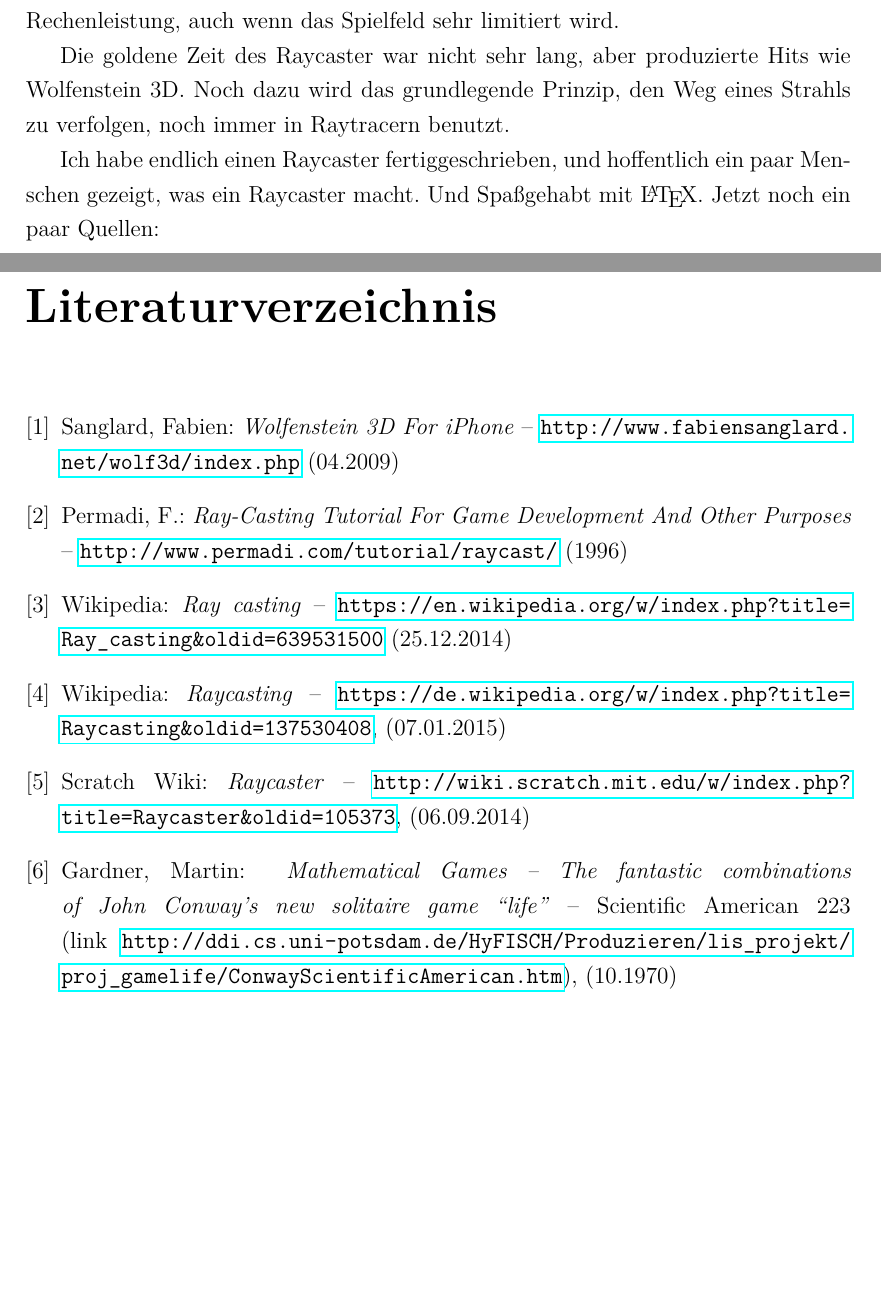
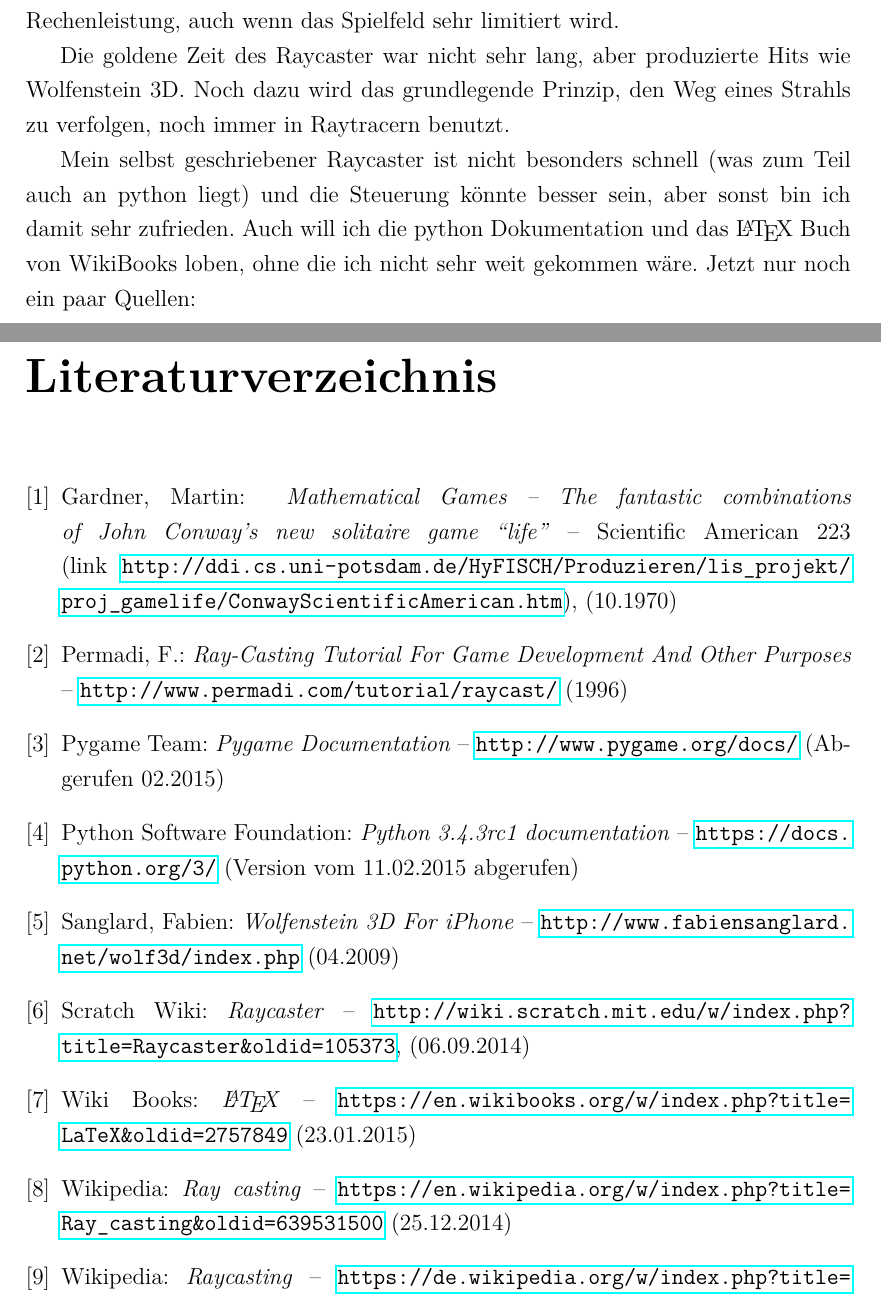
Before and after one commit to agwilt/school, a LaTeX thesis (raycaster/LaTeX/Informatik_GK_2015_BS_Andreas.Gwilt.tex): two parts of pages 14 and 15 of 18, joined at a grey line, cut so that both start at the same text, the shorter picture padded with empty space. Compiled offline with pdfLaTeX.

Commit message:
Put sources in the right order, change Schlussteil

```diff
--- a/raycaster/LaTeX/Informatik_GK_2015_BS_Andreas.Gwilt.tex
+++ b/raycaster/LaTeX/Informatik_GK_2015_BS_Andreas.Gwilt.tex
@@ -338,10 +338,34 @@ Jetzt habe ich hoffentlich verst\"andlich erkl\"art, wie genau ein Raycaster fun
 
 Die goldene Zeit des Raycaster war nicht sehr lang, aber produzierte Hits wie Wolfenstein 3D. Noch dazu wird das grundlegende Prinzip, den Weg eines Strahls zu verfolgen, noch immer in Raytracern benutzt.
 
-Ich habe endlich einen Raycaster fertiggeschrieben, und hoffentlich ein paar Menschen gezeigt, was ein Raycaster macht. Und Spa\ss  gehabt mit \LaTeX. Jetzt noch ein paar Quellen:
+Mein selbst geschriebener Raycaster ist nicht besonders schnell (was zum Teil auch an python liegt) und die Steuerung k\"onnte besser sein, aber sonst bin ich damit sehr zufrieden. Auch will ich die python Dokumentation und das \LaTeX\ Buch von WikiBooks loben, ohne die ich nicht sehr weit gekommen w\"are. Jetzt nur noch ein paar Quellen:
 \endgroup
 
 \begin{thebibliography}{9}
+
+\bibitem{life}
+  Gardner, Martin:
+  \emph{ Mathematical Games – The fantastic combinations of John Conway's new solitaire game ``life''} --
+  Scientific American 223 (link \url{http://ddi.cs.uni-potsdam.de/HyFISCH/Produzieren/lis_projekt/proj_gamelife/ConwayScientificAmerican.htm}),
+  (10.1970)
+
+\bibitem{permadi}
+  Permadi, F.:
+  \emph{Ray-Casting Tutorial For Game Development And Other Purposes} --
+  \url{http://www.permadi.com/tutorial/raycast/}
+  (1996)
+
+\bibitem{pygamedocs}
+  Pygame Team:
+  \emph{Pygame Documentation} --
+  \url{http://www.pygame.org/docs/}
+  (Abgerufen 02.2015)
+
+\bibitem{pythondocs}
+  Python Software Foundation:
+  \emph{Python 3.4.3rc1 documentation} --
+  \url{https://docs.python.org/3/}
+  (Version vom 11.02.2015 abgerufen)
 
 \bibitem{wolf3d}
   Sanglard, Fabien:
@@ -349,11 +373,17 @@ Ich habe endlich einen Raycaster fertiggeschrieben, und hoffentlich ein paar Men
   \url{http://www.fabiensanglard.net/wolf3d/index.php}
   (04.2009)
 
-\bibitem{permadi}
-  Permadi, F.:
-  \emph{Ray-Casting Tutorial For Game Development And Other Purposes} --
-  \url{http://www.permadi.com/tutorial/raycast/}
-  (1996)
+\bibitem{scratch}
+  Scratch Wiki:
+  \emph{Raycaster} --
+  \url{http://wiki.scratch.mit.edu/w/index.php?title=Raycaster&oldid=105373},
+  (06.09.2014)
+
+\bibitem{latexbooks}
+  Wiki Books:
+  \emph{\LaTeX} --
+  \url{https://en.wikibooks.org/w/index.php?title=LaTeX&oldid=2757849}
+  (23.01.2015)
 
 \bibitem{enwiki}
   Wikipedia:
@@ -366,18 +396,6 @@ Ich habe endlich einen Raycaster fertiggeschrieben, und hoffentlich ein paar Men
   \emph{Raycasting} --
   \url{https://de.wikipedia.org/w/index.php?title=Raycasting&oldid=137530408},
   (07.01.2015)
-
-\bibitem{scratch}
-  Scratch Wiki:
-  \emph{Raycaster} --
-  \url{http://wiki.scratch.mit.edu/w/index.php?title=Raycaster&oldid=105373},
-  (06.09.2014)
-
-\bibitem{life}
-  Gardner, Martin:
-  \emph{ Mathematical Games – The fantastic combinations of John Conway's new solitaire game ``life''} --
-  Scientific American 223 (link \url{http://ddi.cs.uni-potsdam.de/HyFISCH/Produzieren/lis_projekt/proj_gamelife/ConwayScientificAmerican.htm}),
-  (10.1970)
 
 \end{thebibliography}
 
```
Also changed, not shown: raycaster/LaTeX/Informatik_GK_2015_BS_Andreas.Gwilt.pdf.
